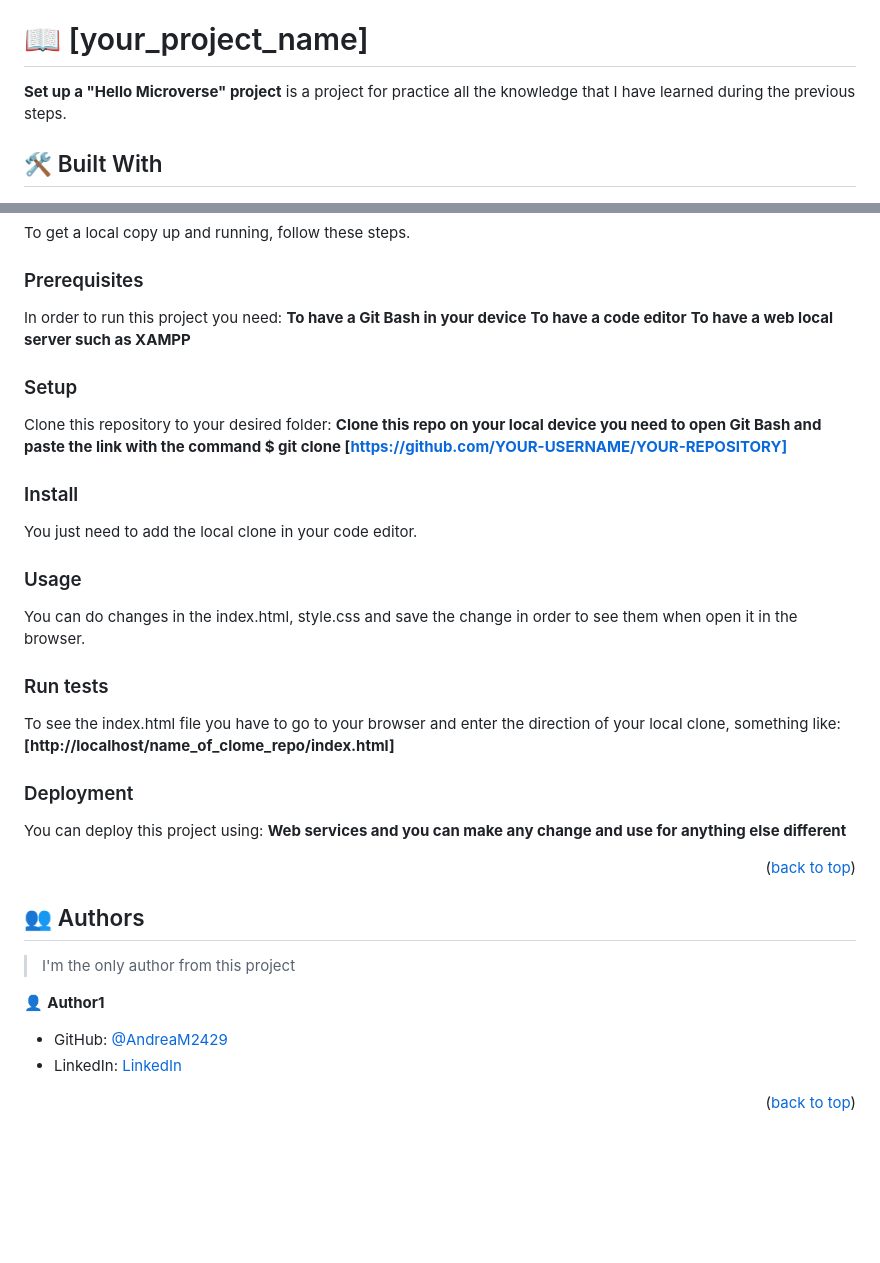
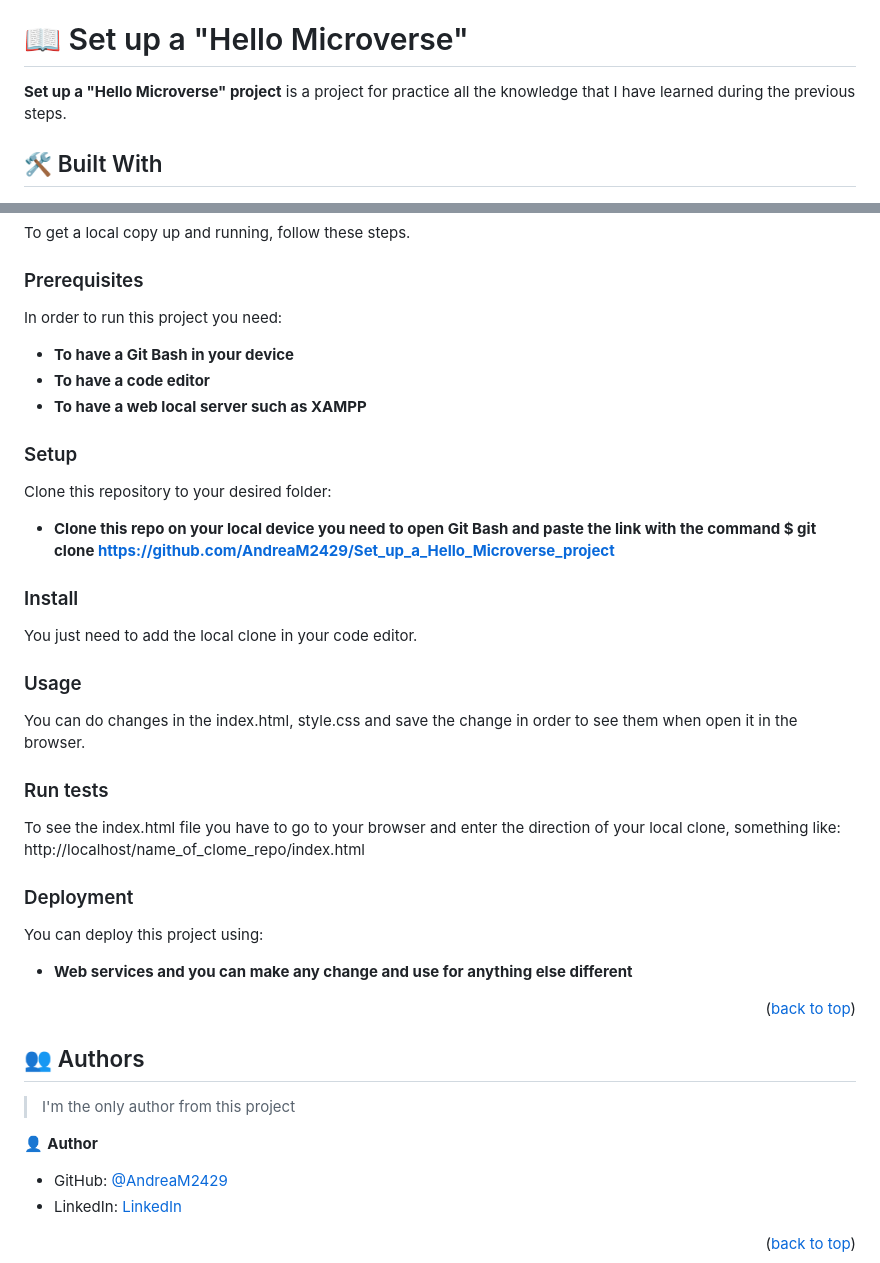
Before and after one commit to AndreaM2429/Set_up_a_Hello_Microverse_project, a Markdown page: README.md, 2 parts joined by grey strips. Rendered like a GitHub page; blank space fills up the shorter version.

Commit message:
Add required sections

```diff
--- a/README.md
+++ b/README.md
@@ -55,7 +55,7 @@ After you're finished please remove all the comments and instructions!
 
 <!-- PROJECT DESCRIPTION -->
 
-# 📖 [your_project_name] <a name="about-project"></a>
+# 📖 Set up a "Hello Microverse" <a name="about-project"></a>
 
 **Set up a "Hello Microverse" project** is a project for practice all the knowledge that I have learned during the previous steps.
 
@@ -99,15 +99,15 @@ To get a local copy up and running, follow these steps.
 ### Prerequisites
 
 In order to run this project you need:
-**To have a Git Bash in your device**
-**To have a code editor**
-**To have a web local server such as XAMPP**
+- **To have a Git Bash in your device**
+- **To have a code editor**
+- **To have a web local server such as XAMPP**
 
 
 ### Setup
 
 Clone this repository to your desired folder:
-**Clone this repo on your local device you need to open Git Bash and paste the link with the command $ git clone [https://github.com/YOUR-USERNAME/YOUR-REPOSITORY]**
+- **Clone this repo on your local device you need to open Git Bash and paste the link with the command $ git clone https://github.com/AndreaM2429/Set_up_a_Hello_Microverse_project**
 
 
 ### Install
@@ -122,14 +122,13 @@ You can do changes in the index.html, style.css and save the change in order to
 
 ### Run tests
 
-To see the index.html file you have to go to your browser and enter the direction of your local clone, something like:
-**[http://localhost/name_of_clome_repo/index.html]**
+To see the index.html file you have to go to your browser and enter the direction of your local clone, something like: http://localhost/name_of_clome_repo/index.html
 
 
 ### Deployment
 
 You can deploy this project using:
-**Web services and you can make any change and use for anything else different**
+- **Web services and you can make any change and use for anything else different**
 
 <p align="right">(<a href="#readme-top">back to top</a>)</p>
 
@@ -139,7 +138,7 @@ You can deploy this project using:
 
 > I'm the only author from this project
 
-👤 **Author1**
+👤 **Author**
 
 - GitHub: [@AndreaM2429](https://github.com/AndreaM2429)
 - LinkedIn: [LinkedIn](https://www.linkedin.com/in/andrea-manuel-2b075026a/)
```
